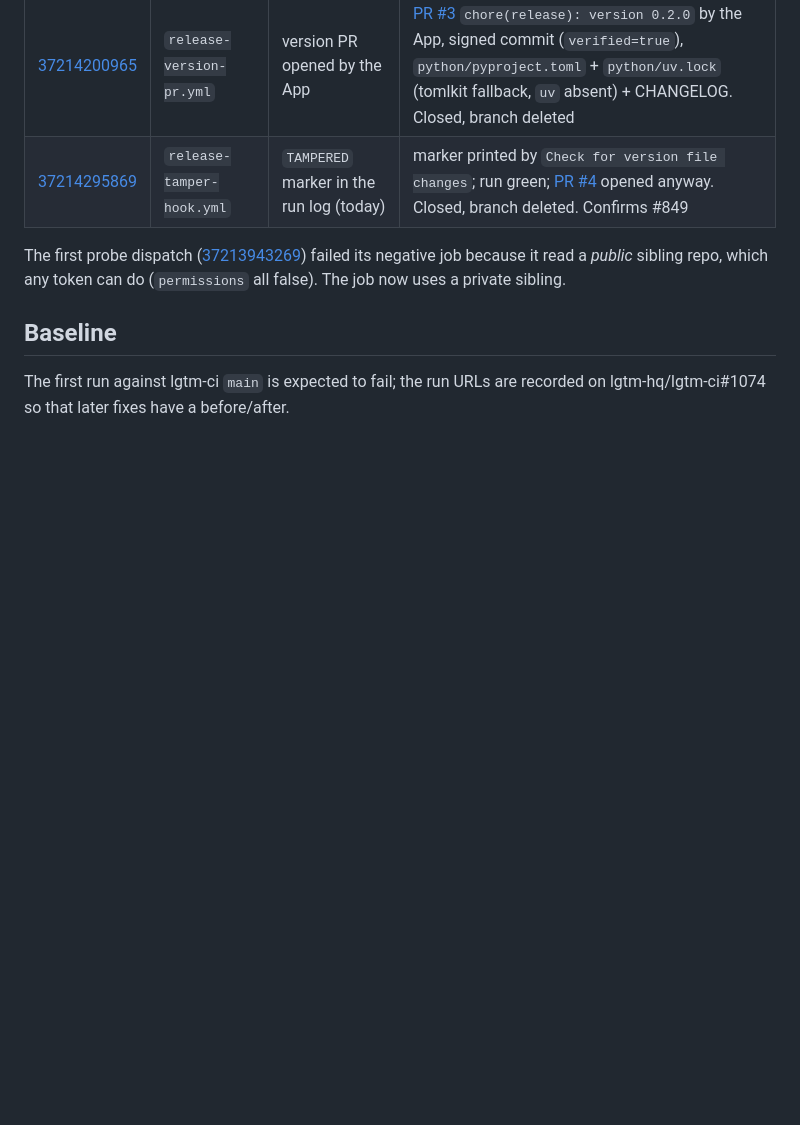
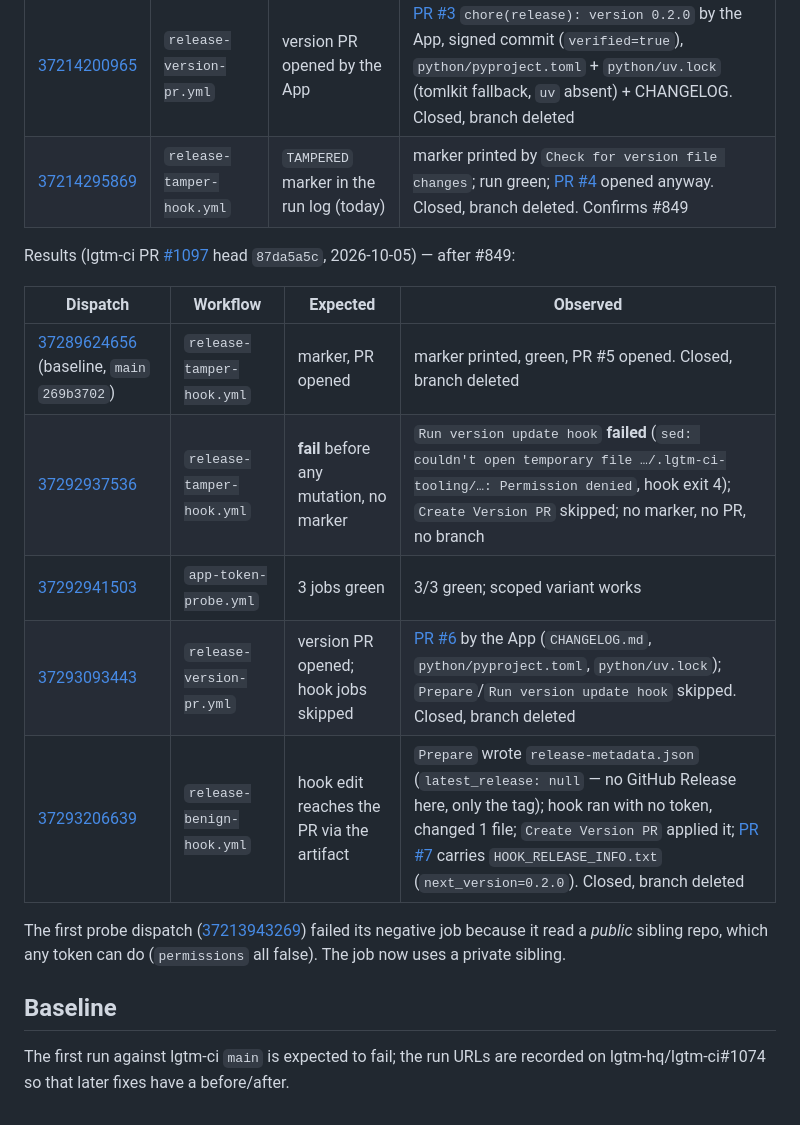
Before and after one commit to TurboCoder13/lgtm-ci-consumer-fixture, a Markdown page: README.md, the part around the change. GitHub-like rendering; blank space fills up the shorter version.

Commit message:
record #849 after-fix results (lgtm-ci PR #1097 head 87da5a5c)

```diff
--- a/README.md
+++ b/README.md
@@ -122,6 +122,16 @@ Results (lgtm-ci `fab929f1`, 2026-10-04):
 | [37214200965](https://github.com/TurboCoder13/lgtm-ci-consumer-fixture/actions/runs/37214200965) | `release-version-pr.yml` | version PR opened by the App | [PR #3](https://github.com/TurboCoder13/lgtm-ci-consumer-fixture/pull/3) `chore(release): version 0.2.0` by the App, signed commit (`verified=true`), `python/pyproject.toml` + `python/uv.lock` (tomlkit fallback, `uv` absent) + CHANGELOG. Closed, branch deleted |
 | [37214295869](https://github.com/TurboCoder13/lgtm-ci-consumer-fixture/actions/runs/37214295869) | `release-tamper-hook.yml` | `TAMPERED` marker in the run log (today) | marker printed by `Check for version file changes`; run green; [PR #4](https://github.com/TurboCoder13/lgtm-ci-consumer-fixture/pull/4) opened anyway. Closed, branch deleted. Confirms #849 |
 
+Results (lgtm-ci PR [#1097](https://github.com/lgtm-hq/lgtm-ci/pull/1097) head `87da5a5c`, 2026-10-05) — after #849:
+
+| Dispatch | Workflow | Expected | Observed |
+|---|---|---|---|
+| [37289624656](https://github.com/TurboCoder13/lgtm-ci-consumer-fixture/actions/runs/37289624656) (baseline, `main` `269b3702`) | `release-tamper-hook.yml` | marker, PR opened | marker printed, green, PR #5 opened. Closed, branch deleted |
+| [37292937536](https://github.com/TurboCoder13/lgtm-ci-consumer-fixture/actions/runs/37292937536) | `release-tamper-hook.yml` | **fail** before any mutation, no marker | `Run version update hook` **failed** (`sed: couldn't open temporary file …/.lgtm-ci-tooling/…: Permission denied`, hook exit 4); `Create Version PR` skipped; no marker, no PR, no branch |
+| [37292941503](https://github.com/TurboCoder13/lgtm-ci-consumer-fixture/actions/runs/37292941503) | `app-token-probe.yml` | 3 jobs green | 3/3 green; scoped variant works |
+| [37293093443](https://github.com/TurboCoder13/lgtm-ci-consumer-fixture/actions/runs/37293093443) | `release-version-pr.yml` | version PR opened; hook jobs skipped | [PR #6](https://github.com/TurboCoder13/lgtm-ci-consumer-fixture/pull/6) by the App (`CHANGELOG.md`, `python/pyproject.toml`, `python/uv.lock`); `Prepare`/`Run version update hook` skipped. Closed, branch deleted |
+| [37293206639](https://github.com/TurboCoder13/lgtm-ci-consumer-fixture/actions/runs/37293206639) | `release-benign-hook.yml` | hook edit reaches the PR via the artifact | `Prepare` wrote `release-metadata.json` (`latest_release: null` — no GitHub Release here, only the tag); hook ran with no token, changed 1 file; `Create Version PR` applied it; [PR #7](https://github.com/TurboCoder13/lgtm-ci-consumer-fixture/pull/7) carries `HOOK_RELEASE_INFO.txt` (`next_version=0.2.0`). Closed, branch deleted |
+
 The first probe dispatch
 ([37213943269](https://github.com/TurboCoder13/lgtm-ci-consumer-fixture/actions/runs/37213943269))
 failed its negative job because it read a *public* sibling repo, which any
```
